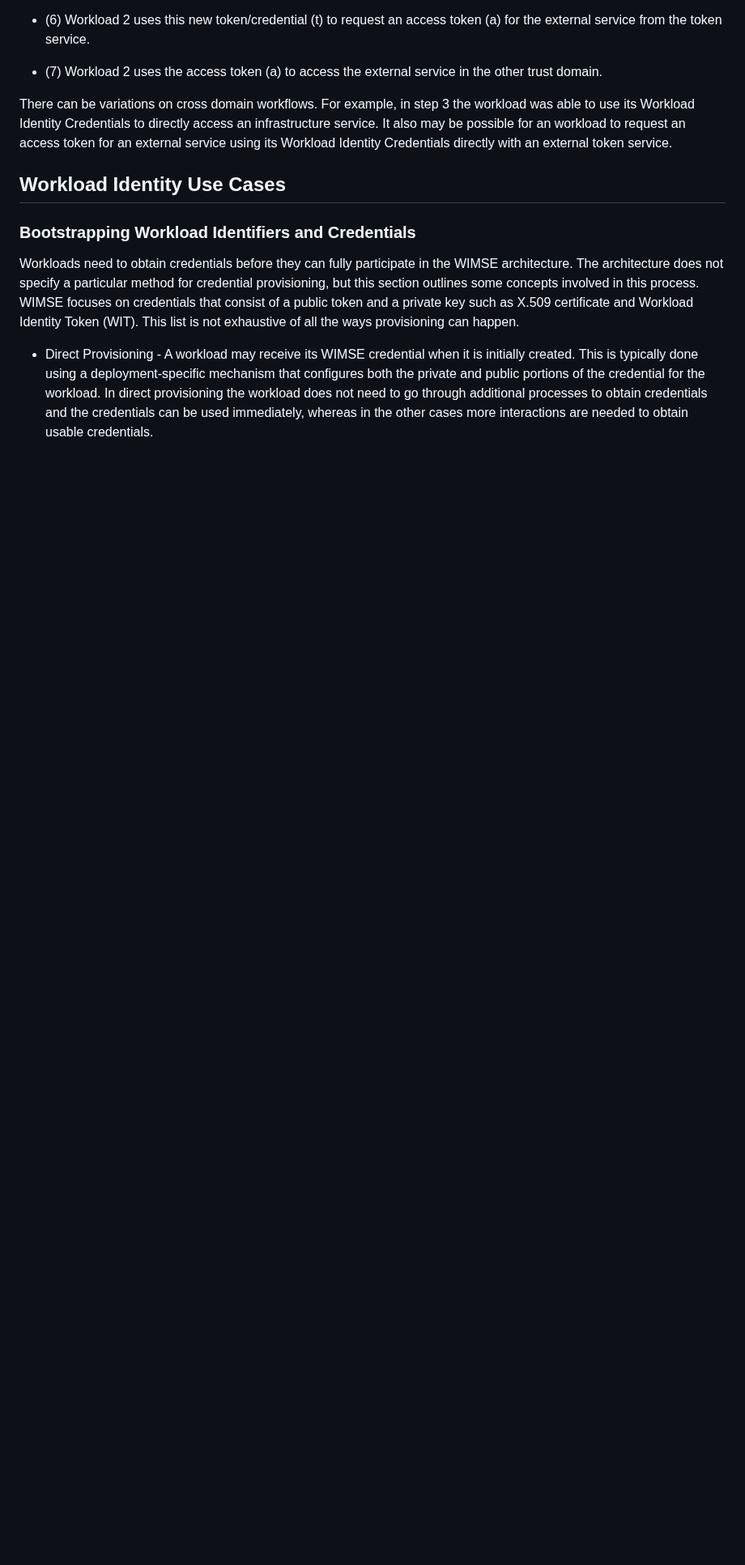
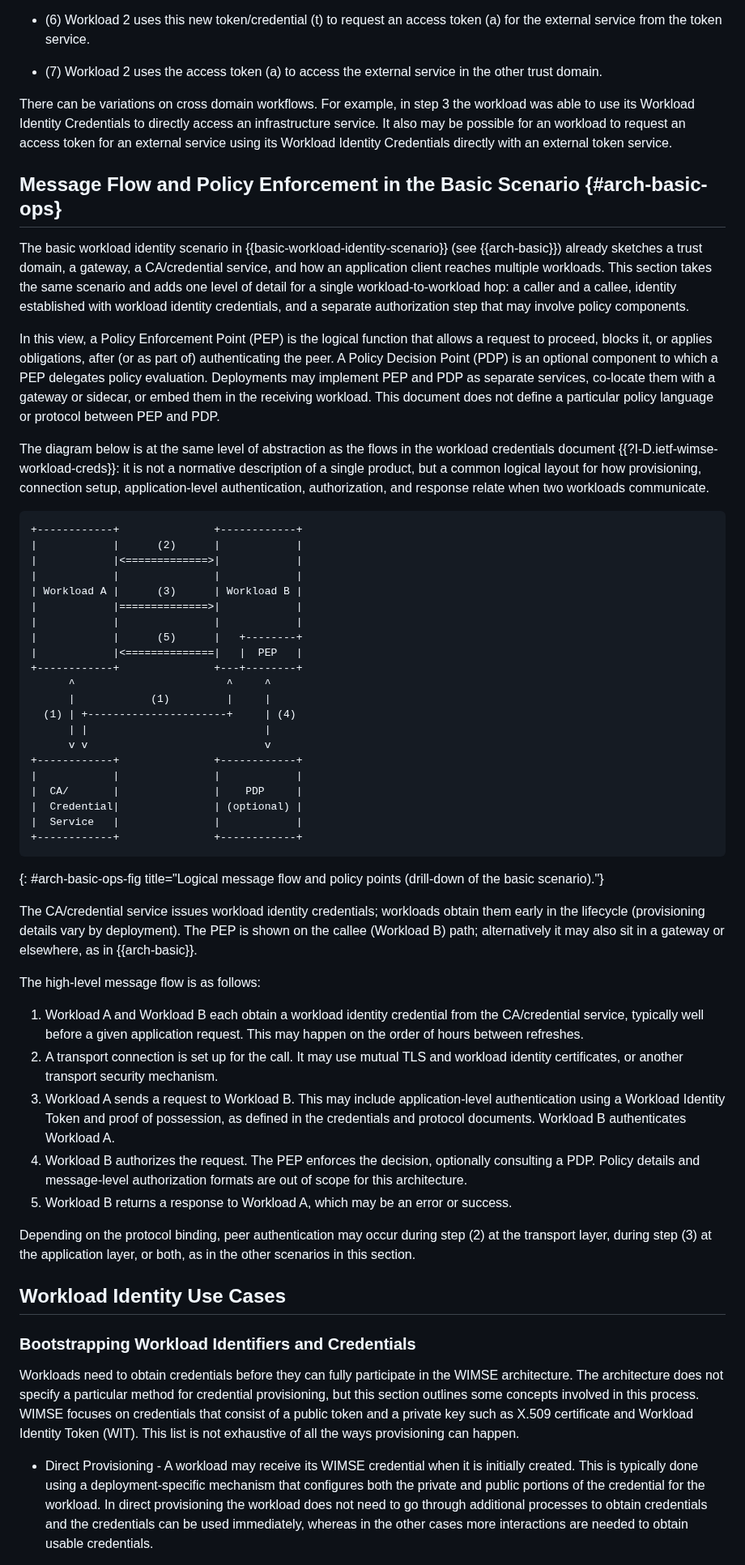
Before and after one commit to ietf-wg-wimse/draft-ietf-wimse-arch, a Markdown page: draft-ietf-wimse-arch.md, the part around one of its changes. Shown at 81% size. GitHub-like rendering; blank space fills up the shorter version.

Commit message:
Add message flow and PEP/PDP drill-down (arch-basic-ops)
New section after workload identity scenarios, before use cases, with
section anchor basic-workload-identity-scenario and aasvg figure. Wire
creds I-D; no bold/italic. Changelog line for -07. Revise intro wording.

Made-with: Cursor

```diff
--- a/draft-ietf-wimse-arch.md
+++ b/draft-ietf-wimse-arch.md
@@ -352,6 +352,51 @@ Some example interactions in this scenario:
 * (7) Workload 2 uses the access token (a) to access the external service in the other trust domain.
 
 There can be variations on cross domain workflows. For example, in step 3 the workload was able to use its Workload Identity Credentials to directly access an infrastructure service. It also may be possible for an workload to request an access token for an external service using its Workload Identity Credentials directly with an external token service.
+
+## Message Flow and Policy Enforcement in the Basic Scenario {#arch-basic-ops}
+
+The basic workload identity scenario in {{basic-workload-identity-scenario}} (see {{arch-basic}}) already sketches a trust domain, a gateway, a CA/credential service, and how an application client reaches multiple workloads. This section takes the same scenario and adds one level of detail for a single workload-to-workload hop: a caller and a callee, identity established with workload identity credentials, and a separate authorization step that may involve policy components.
+
+In this view, a Policy Enforcement Point (PEP) is the logical function that allows a request to proceed, blocks it, or applies obligations, after (or as part of) authenticating the peer. A Policy Decision Point (PDP) is an optional component to which a PEP delegates policy evaluation. Deployments may implement PEP and PDP as separate services, co-locate them with a gateway or sidecar, or embed them in the receiving workload. This document does not define a particular policy language or protocol between PEP and PDP.
+
+The diagram below is at the same level of abstraction as the flows in the workload credentials document {{?I-D.ietf-wimse-workload-creds}}: it is not a normative description of a single product, but a common logical layout for how provisioning, connection setup, application-level authentication, authorization, and response relate when two workloads communicate.
+
+~~~aasvg
++------------+               +------------+
+|            |      (2)      |            |
+|            |<=============>|            |
+|            |               |            |
+| Workload A |      (3)      | Workload B |
+|            |==============>|            |
+|            |               |            |
+|            |      (5)      |   +--------+
+|            |<==============|   |  PEP   |
++------------+               +---+--------+
+      ^                        ^     ^
+      |            (1)         |     |
+  (1) | +----------------------+     | (4)
+      | |                            |
+      v v                            v
++------------+               +------------+
+|            |               |            |
+|  CA/       |               |    PDP     |
+|  Credential|               | (optional) |
+|  Service   |               |            |
++------------+               +------------+
+~~~
+{: #arch-basic-ops-fig title="Logical message flow and policy points (drill-down of the basic scenario)."}
+
+The CA/credential service issues workload identity credentials; workloads obtain them early in the lifecycle (provisioning details vary by deployment). The PEP is shown on the callee (Workload B) path; alternatively it may also sit in a gateway or elsewhere, as in {{arch-basic}}.
+
+The high-level message flow is as follows:
+
+1. Workload A and Workload B each obtain a workload identity credential from the CA/credential service, typically well before a given application request. This may happen on the order of hours between refreshes.
+2. A transport connection is set up for the call. It may use mutual TLS and workload identity certificates, or another transport security mechanism.
+3. Workload A sends a request to Workload B. This may include application-level authentication using a Workload Identity Token and proof of possession, as defined in the credentials and protocol documents. Workload B authenticates Workload A.
+4. Workload B authorizes the request. The PEP enforces the decision, optionally consulting a PDP. Policy details and message-level authorization formats are out of scope for this architecture.
+5. Workload B returns a response to Workload A, which may be an error or success.
+
+Depending on the protocol binding, peer authentication may occur during step (2) at the transport layer, during step (3) at the application layer, or both, as in the other scenarios in this section.
 
 ## Workload Identity Use Cases
 
```
Also changed, not shown: other parts of draft-ietf-wimse-arch.md (+2 -1 lines).
